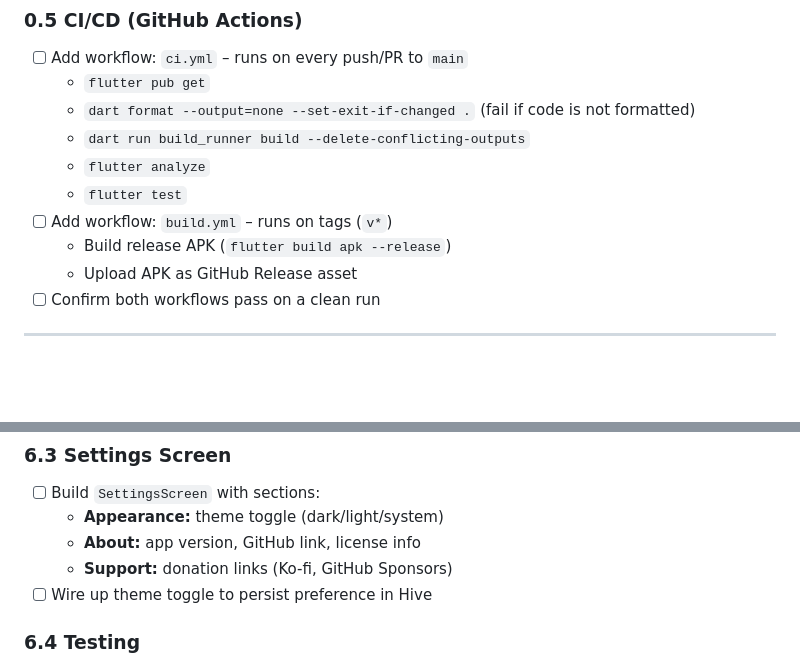
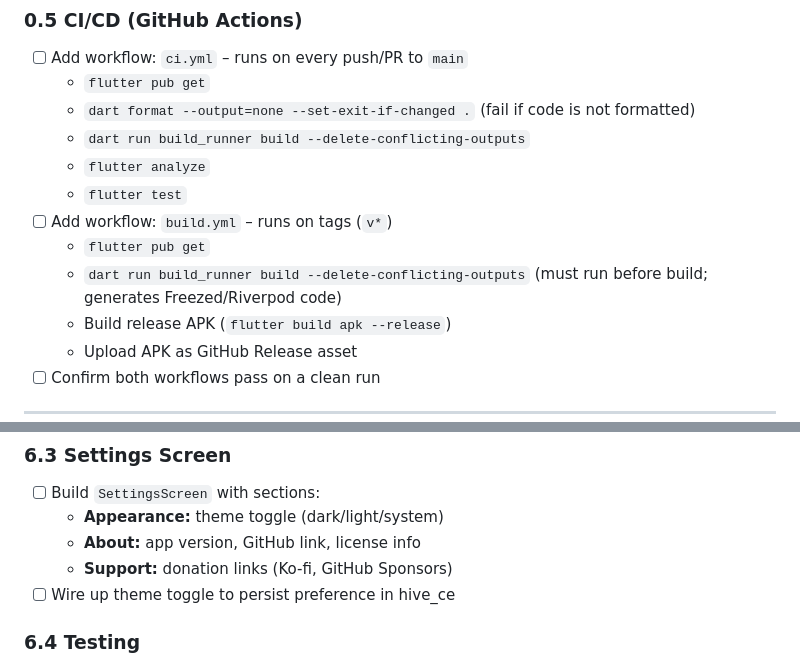
Before and after one commit to mdg-labs/proxdroid, a Markdown page: docs/ProxDroid_Roadmap.md, 2 parts joined by grey strips. Rendered like a GitHub page; blank space fills up the shorter version.

```diff
--- a/docs/ProxDroid_Roadmap.md
+++ b/docs/ProxDroid_Roadmap.md
@@ -67,6 +67,8 @@
   - `flutter analyze`
   - `flutter test`
 - [ ] Add workflow: `build.yml` – runs on tags (`v*`)
+  - `flutter pub get`
+  - `dart run build_runner build --delete-conflicting-outputs` (must run before build; generates Freezed/Riverpod code)
   - Build release APK (`flutter build apk --release`)
   - Upload APK as GitHub Release asset
 - [ ] Confirm both workflows pass on a clean run
@@ -312,7 +323,7 @@
   - **Appearance:** theme toggle (dark/light/system)
   - **About:** app version, GitHub link, license info
   - **Support:** donation links (Ko-fi, GitHub Sponsors)
-- [ ] Wire up theme toggle to persist preference in Hive
+- [ ] Wire up theme toggle to persist preference in hive_ce
 
 ### 6.4 Testing
 - [ ] Unit tests for all repositories (mock API client)
```
Also changed, not shown: other parts of docs/ProxDroid_Roadmap.md (+28 -17 lines), docs/ProxDroid_Architecture.md (+23 -11 lines), docs/ProxDroid_MVP_PRD.md (+7 -4 lines).
